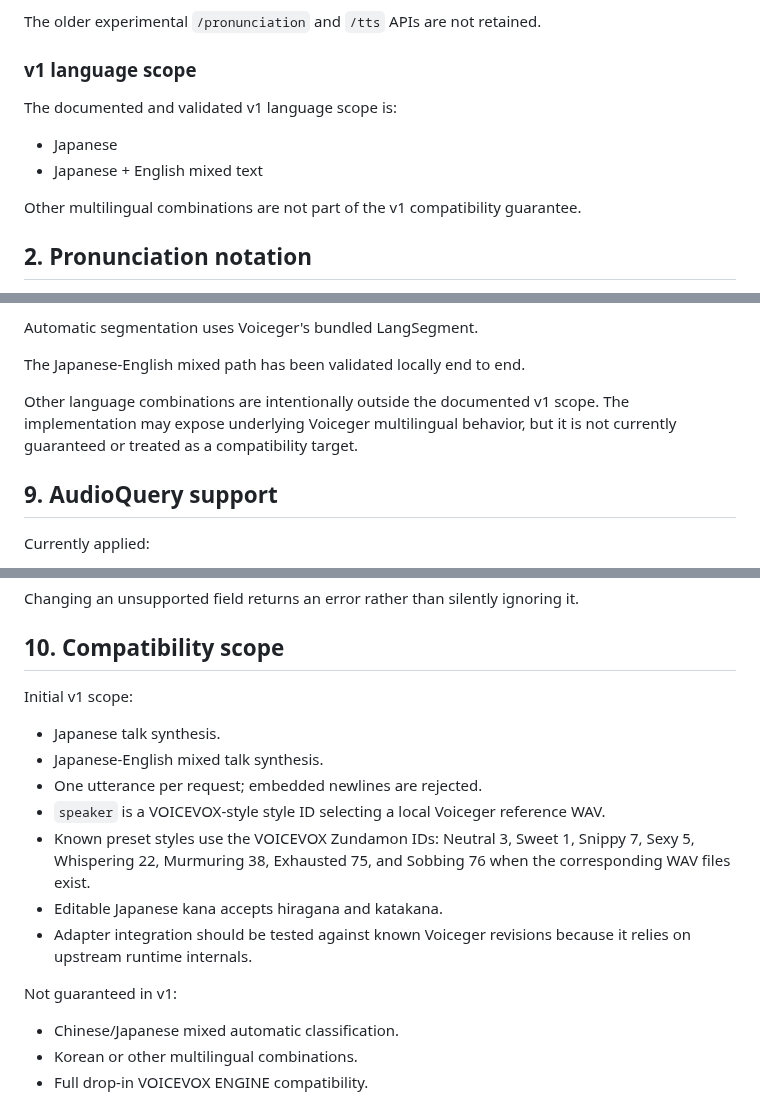
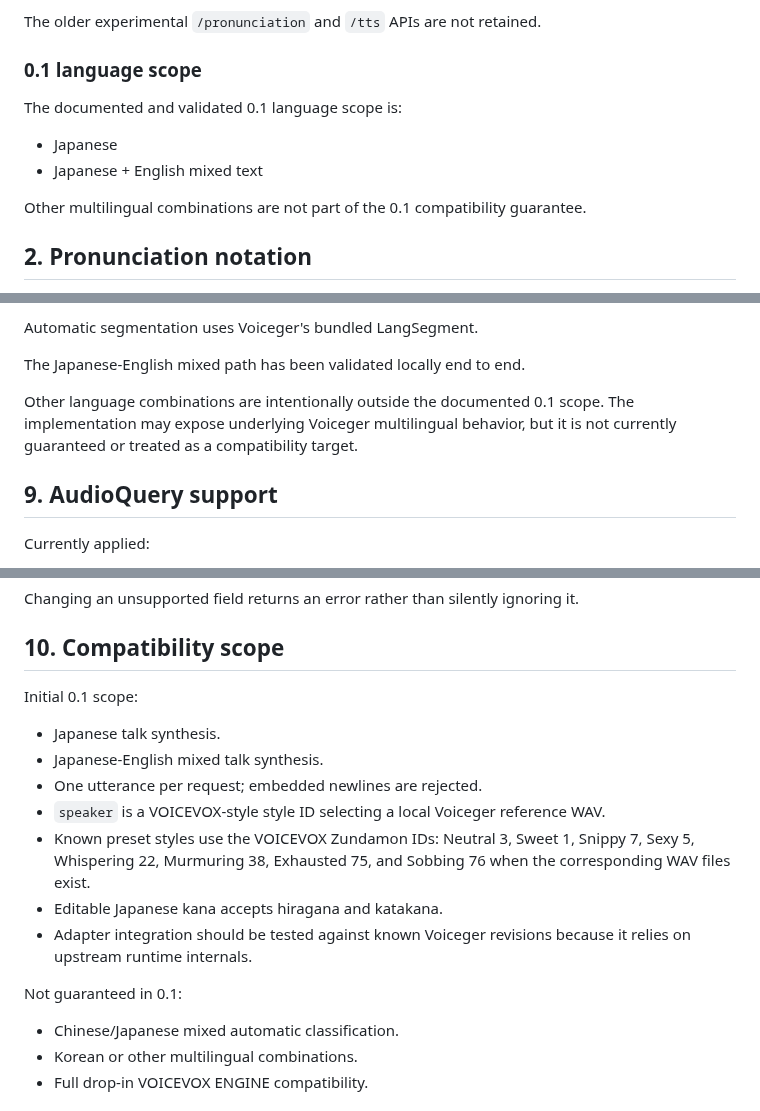
Before and after one commit to sayosomi/voiceger-editor, a Markdown page: docs/development/japanese-pronunciation.md, 3 parts joined by grey strips. Rendered like a GitHub page.

Commit message:
Update pronunciation scope for 0.1

```diff
--- a/docs/development/japanese-pronunciation.md
+++ b/docs/development/japanese-pronunciation.md
@@ -16,14 +16,14 @@ The public API intentionally follows the VOICEVOX workflow:
 
 The older experimental `/pronunciation` and `/tts` APIs are not retained.
 
-### v1 language scope
+### 0.1 language scope
 
-The documented and validated v1 language scope is:
+The documented and validated 0.1 language scope is:
 
 - Japanese
 - Japanese + English mixed text
 
-Other multilingual combinations are not part of the v1 compatibility guarantee.
+Other multilingual combinations are not part of the 0.1 compatibility guarantee.
 
 ## 2. Pronunciation notation
 
@@ -289,7 +289,7 @@ Automatic segmentation uses Voiceger's bundled LangSegment.
 
 The Japanese-English mixed path has been validated locally end to end.
 
-Other language combinations are intentionally outside the documented v1 scope. The implementation may expose underlying Voiceger multilingual behavior, but it is not currently guaranteed or treated as a compatibility target.
+Other language combinations are intentionally outside the documented 0.1 scope. The implementation may expose underlying Voiceger multilingual behavior, but it is not currently guaranteed or treated as a compatibility target.
 
 ## 9. AudioQuery support
 
@@ -314,7 +314,7 @@ Changing an unsupported field returns an error rather than silently ignoring it.
 
 ## 10. Compatibility scope
 
-Initial v1 scope:
+Initial 0.1 scope:
 
 - Japanese talk synthesis.
 - Japanese-English mixed talk synthesis.
@@ -324,7 +324,7 @@ Initial v1 scope:
 - Editable Japanese kana accepts hiragana and katakana.
 - Adapter integration should be tested against known Voiceger revisions because it relies on upstream runtime internals.
 
-Not guaranteed in v1:
+Not guaranteed in 0.1:
 
 - Chinese/Japanese mixed automatic classification.
 - Korean or other multilingual combinations.
```
